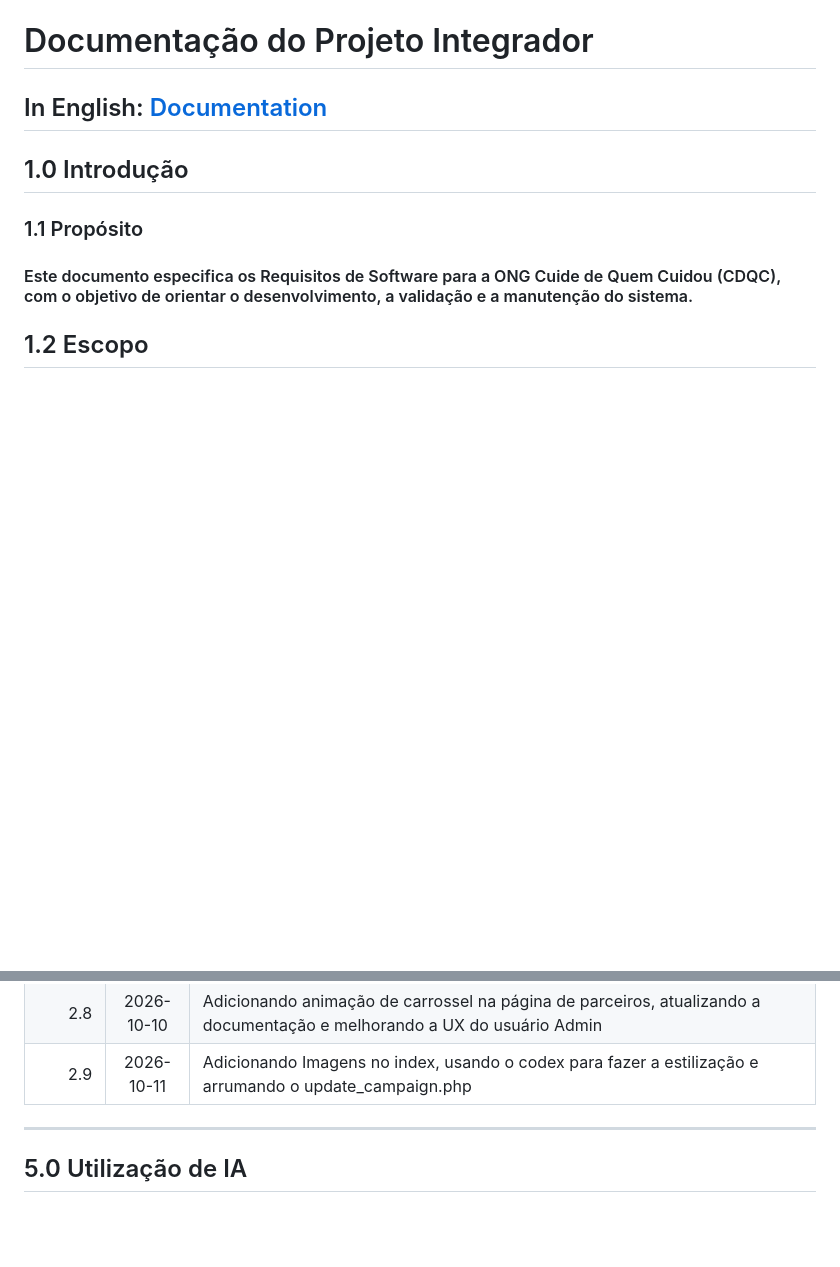
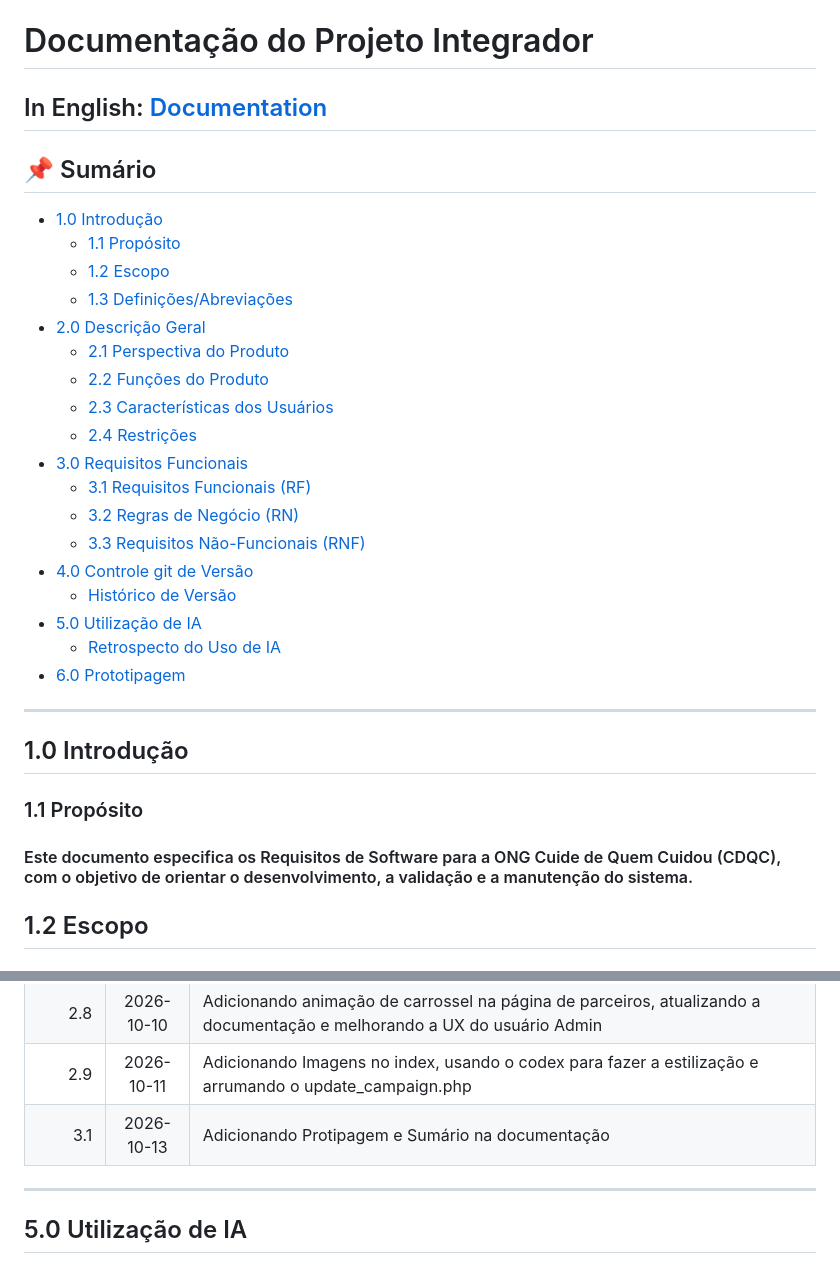
Before and after one commit to rafzsxl/cuide_dequem_cuidou, a Markdown page: documentation/documentation_pt-br.md, 2 parts joined by grey strips. GitHub-like rendering; blank space fills up the shorter version.

Commit message:
Feat: Atualizando a Documentação

```diff
--- a/documentation/documentation_pt-br.md
+++ b/documentation/documentation_pt-br.md
@@ -1,5 +1,28 @@
 # Documentação do Projeto Integrador
 ## In English: [Documentation](\documentation.md)
+
+## 📌 Sumário
+- [1.0 Introdução](#10-introdução)
+  - [1.1 Propósito](#11-propósito)
+  - [1.2 Escopo](#12-escopo)
+  - [1.3 Definições/Abreviações](#13-definiçõesabreviações)
+- [2.0 Descrição Geral](#20-descrição-geral)
+  - [2.1 Perspectiva do Produto](#21-perspectiva-do-produto)
+  - [2.2 Funções do Produto](#22-funções-do-produto)
+  - [2.3 Características dos Usuários](#23-características-dos-usuários)
+  - [2.4 Restrições](#24-restrições)
+- [3.0 Requisitos Funcionais](#30-requisitos-funcionais)
+  - [3.1 Requisitos Funcionais (RF)](#31-requisitos-funcionais-rf)
+  - [3.2 Regras de Negócio (RN)](#32-regras-de-negócio-rn)
+  - [3.3 Requisitos Não-Funcionais (RNF)](#33-requisitos-não-funcionais-rnf)
+- [4.0 Controle git de Versão](#40-controle-git-de-versão)
+  - [Histórico de Versão](#histórico-de-versão)
+- [5.0 Utilização de IA](#50-utilização-de-ia)
+  - [Retrospecto do Uso de IA](#retrospecto-do-uso-de-ia)
+- [6.0 Prototipagem](#60-prototipagem)
+
+---
+
 ## 1.0 Introdução
 
 ### 1.1 Propósito
@@ -349,6 +372,7 @@
 |    2.7   | 2026-10-09 | Consertando erros de caminho e melhorando a UI e UX do User Admin |
 |    2.8   | 2026-10-10 | Adicionando animação de carrossel na página de parceiros, atualizando a documentação e melhorando a UX do usuário Admin |
 |    2.9   | 2026-10-11 | Adicionando Imagens no index, usando o codex para fazer a estilização e arrumando o update_campaign.php |
+|    3.1   | 2026-10-13 | Adicionando Protipagem e Sumário na documentação |
 
 ---
 
```
Also changed, not shown: other parts of documentation/documentation_pt-br.md (+5 -0 lines), documentation/documentation.md (+30 -0 lines).
